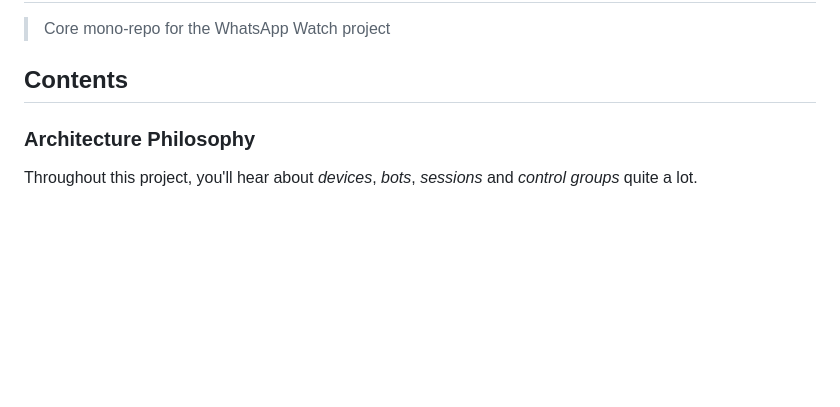
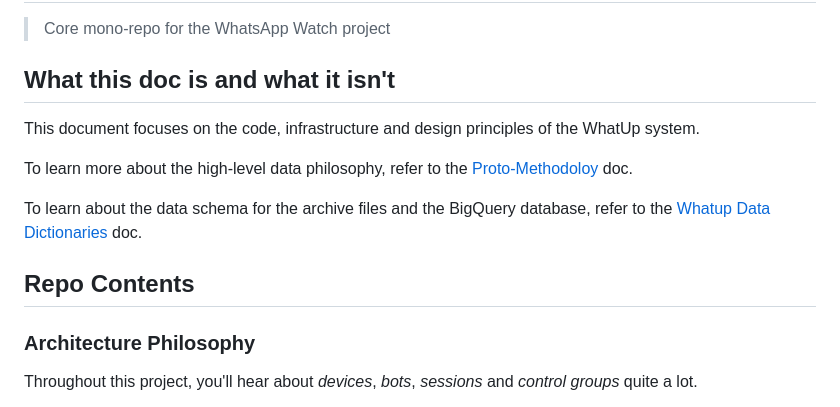
Before and after one commit to digital-witness-lab/whatup, a Markdown page: README.md, the part around the change printed below. Rendered like a GitHub page; blank space fills up the shorter version.

Commit message:
Add external resources

```diff
--- a/README.md
+++ b/README.md
@@ -2,7 +2,15 @@
 
 > Core mono-repo for the WhatsApp Watch project
 
-## Contents
+## What this doc is and what it isn't
+
+This document focuses on the code, infrastructure and design principles of the WhatUp system.
+
+To learn more about the high-level data philosophy, refer to the [Proto-Methodoloy](https://docs.google.com/document/d/1SoX5UF4min79bdZumQNDmKPVbIa0Rs73JBnTGG5qvzk/edit) doc.
+
+To learn about the data schema for the archive files and the BigQuery database, refer to the [Whatup Data Dictionaries](https://docs.google.com/document/d/1_UG-n_O-XAoBRWyWIBttgG6ligJpnScX0NWB81sp_8I) doc.
+
+## Repo Contents
 
 ### Architecture Philosophy
 
```
Also changed, not shown: other parts of README.md (+0 -2 lines).
